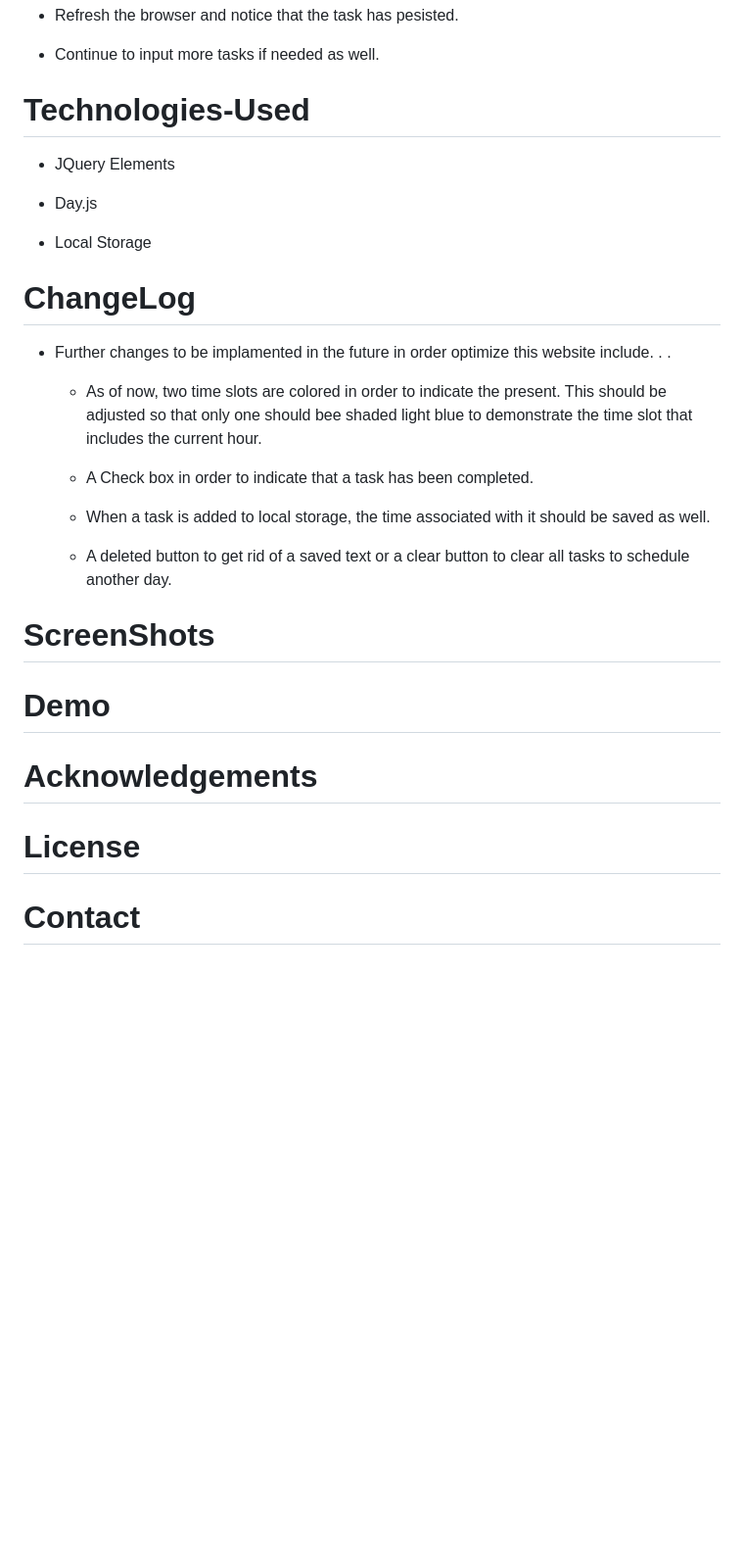
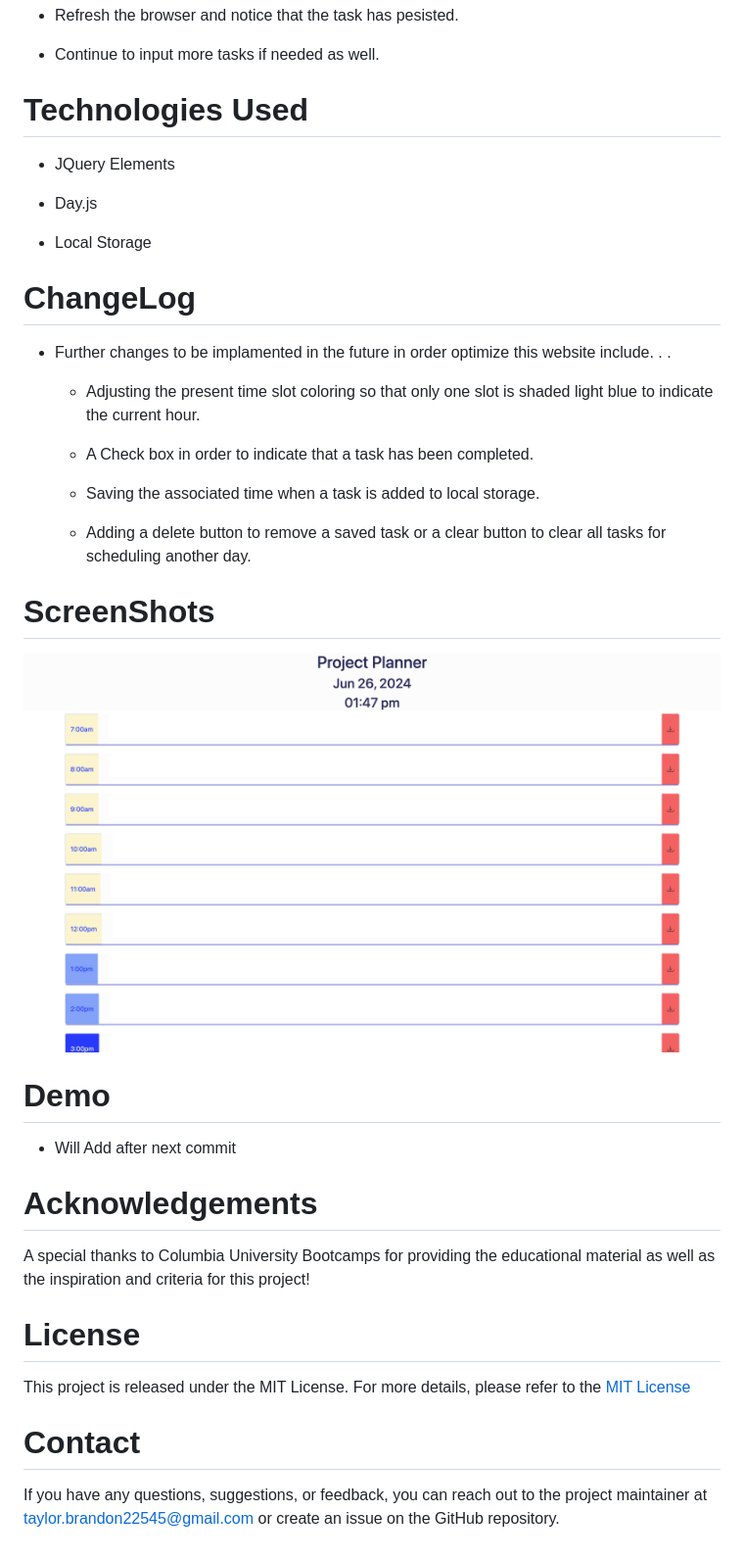
Before and after one commit to Taylor-Brandon/Project-Planner, a Markdown page: README.md, the part around the change printed below. Shown: that part at 98% size. Drawn GitHub-style; pictures changed too: images/planner.png (added); blank space fills up the shorter version.

Commit message:
added screenshot, acknowledgements, license, contact, and revision

```diff
--- a/README.md
+++ b/README.md
@@ -79,7 +80,7 @@ In order to use this application:
 
 - Continue to input more tasks if needed as well.
 
-# Technologies-Used
+# Technologies Used
 
 - JQuery Elements
 
@@ -91,22 +92,28 @@ In order to use this application:
 
 - Further changes to be implamented in the future in order optimize this website include. . .
 
-    * As of now, two time slots are colored in order to indicate the present. This should be adjusted so that only one should bee shaded light blue to demonstrate the time slot that includes the current hour.
+    * Adjusting the present time slot coloring so that only one slot is shaded light blue to indicate the current hour.
 
     * A Check box in order to indicate that a task has been completed.
 
-    * When a task is added to local storage, the time associated with it should be saved as well.
+    * Saving the associated time when a task is added to local storage.
 
-    * A deleted button to get rid of a saved text or a clear button to clear all tasks to schedule another day.
+    * Adding a delete button to remove a saved task or a clear button to clear all tasks for scheduling another day.
 
 # ScreenShots
-
-
+![Project Screenshot](./images/planner.png)
 
 # Demo
 
+- Will Add after next commit
+
 # Acknowledgements
 
+A special thanks to Columbia University Bootcamps for providing the educational material as well as the inspiration and criteria for this project!
+
 # License
+This project is released under the MIT License. For more details, please refer to the [MIT License](./LICENSE)
 
 # Contact
+
+If you have any questions, suggestions, or feedback, you can reach out to the project maintainer at [taylor.brandon22545@gmail.com](mailto:taylor.brandon22545@gmail.com) or create an issue on the GitHub repository.
```
Also changed, not shown: other parts of README.md (+9 -8 lines).
